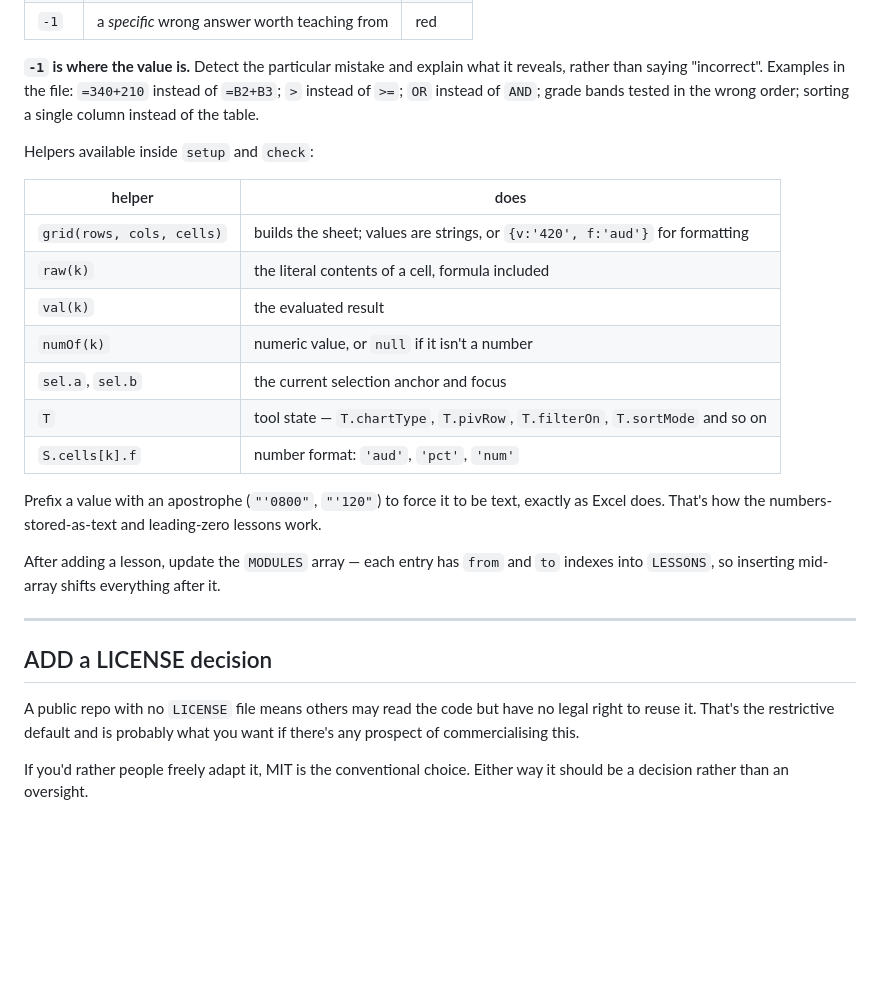
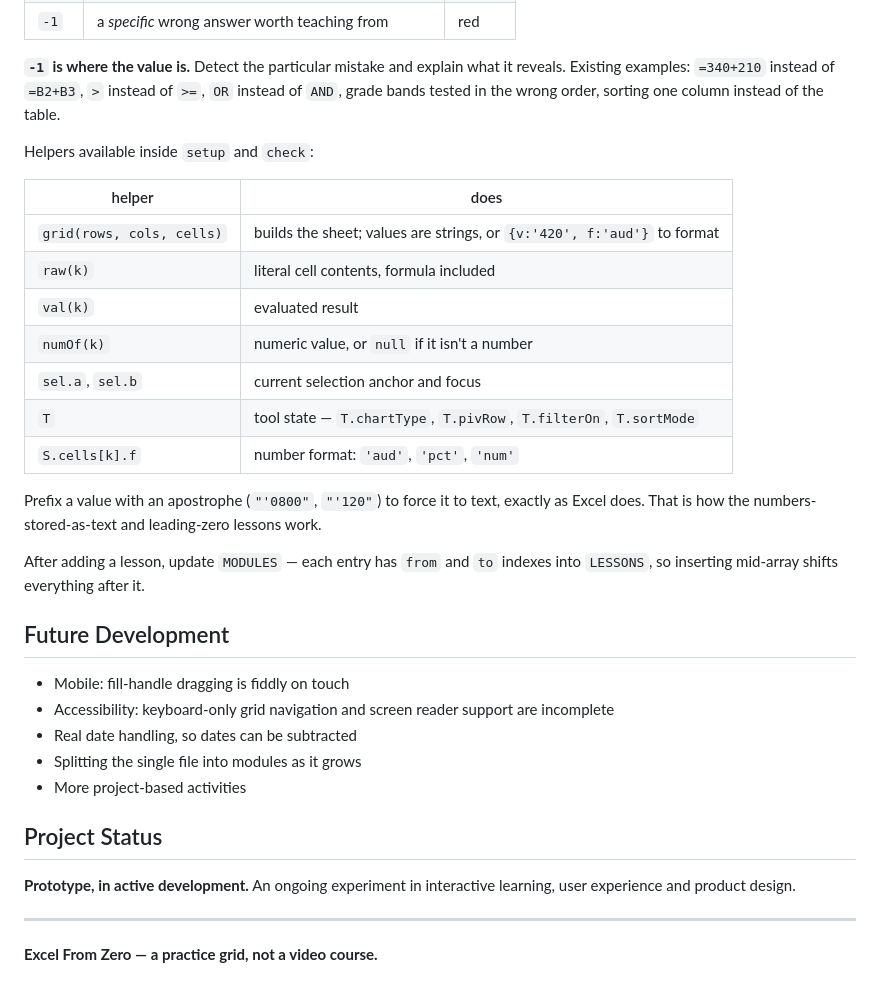
Before and after one commit to madebycuriosity/excel-from-zero, a Markdown page: README.md, the part around one of its changes. Rendered like a GitHub page; blank space fills up the shorter version.

```diff
--- a/README.md
+++ b/README.md
@@ -96,27 +137,35 @@ Lessons live in the `LESSONS` array. Each is an object:
 | `-1` | a *specific* wrong answer worth teaching from | red |
 
-**`-1` is where the value is.** Detect the particular mistake and explain what it reveals, rather than saying "incorrect". Examples in the file: `=340+210` instead of `=B2+B3`; `>` instead of `>=`; `OR` instead of `AND`; grade bands tested in the wrong order; sorting a single column instead of the table.
+**`-1` is where the value is.** Detect the particular mistake and explain what it reveals. Existing examples: `=340+210` instead of `=B2+B3`, `>` instead of `>=`, `OR` instead of `AND`, grade bands tested in the wrong order, sorting one column instead of the table.
 
 Helpers available inside `setup` and `check`:
 
 | helper | does |
 |--------|------|
-| `grid(rows, cols, cells)` | builds the sheet; values are strings, or `{v:'420', f:'aud'}` for formatting |
-| `raw(k)` | the literal contents of a cell, formula included |
-| `val(k)` | the evaluated result |
+| `grid(rows, cols, cells)` | builds the sheet; values are strings, or `{v:'420', f:'aud'}` to format |
+| `raw(k)` | literal cell contents, formula included |
+| `val(k)` | evaluated result |
 | `numOf(k)` | numeric value, or `null` if it isn't a number |
-| `sel.a`, `sel.b` | the current selection anchor and focus |
-| `T` | tool state — `T.chartType`, `T.pivRow`, `T.filterOn`, `T.sortMode` and so on |
+| `sel.a`, `sel.b` | current selection anchor and focus |
+| `T` | tool state — `T.chartType`, `T.pivRow`, `T.filterOn`, `T.sortMode` |
 | `S.cells[k].f` | number format: `'aud'`, `'pct'`, `'num'` |
 
-Prefix a value with an apostrophe (`"'0800"`, `"'120"`) to force it to be text, exactly as Excel does. That's how the numbers-stored-as-text and leading-zero lessons work.
+Prefix a value with an apostrophe (`"'0800"`, `"'120"`) to force it to text, exactly as Excel does. That is how the numbers-stored-as-text and leading-zero lessons work.
 
-After adding a lesson, update the `MODULES` array — each entry has `from` and `to` indexes into `LESSONS`, so inserting mid-array shifts everything after it.
+After adding a lesson, update `MODULES` — each entry has `from` and `to` indexes into `LESSONS`, so inserting mid-array shifts everything after it.
+
+## Future Development
+
+- Mobile: fill-handle dragging is fiddly on touch
+- Accessibility: keyboard-only grid navigation and screen reader support are incomplete
+- Real date handling, so dates can be subtracted
+- Splitting the single file into modules as it grows
+- More project-based activities
+
+## Project Status
+
+**Prototype, in active development.** An ongoing experiment in interactive learning, user experience and product design.
 
 ---
 
-## ADD a LICENSE decision
-
-A public repo with no `LICENSE` file means others may read the code but have no legal right to reuse it. That's the restrictive default and is probably what you want if there's any prospect of commercialising this.
-
-If you'd rather people freely adapt it, MIT is the conventional choice. Either way it should be a decision rather than an oversight.
+**Excel From Zero — a practice grid, not a video course.**
```
Also changed, not shown: other parts of README.md (+87 -46 lines).
